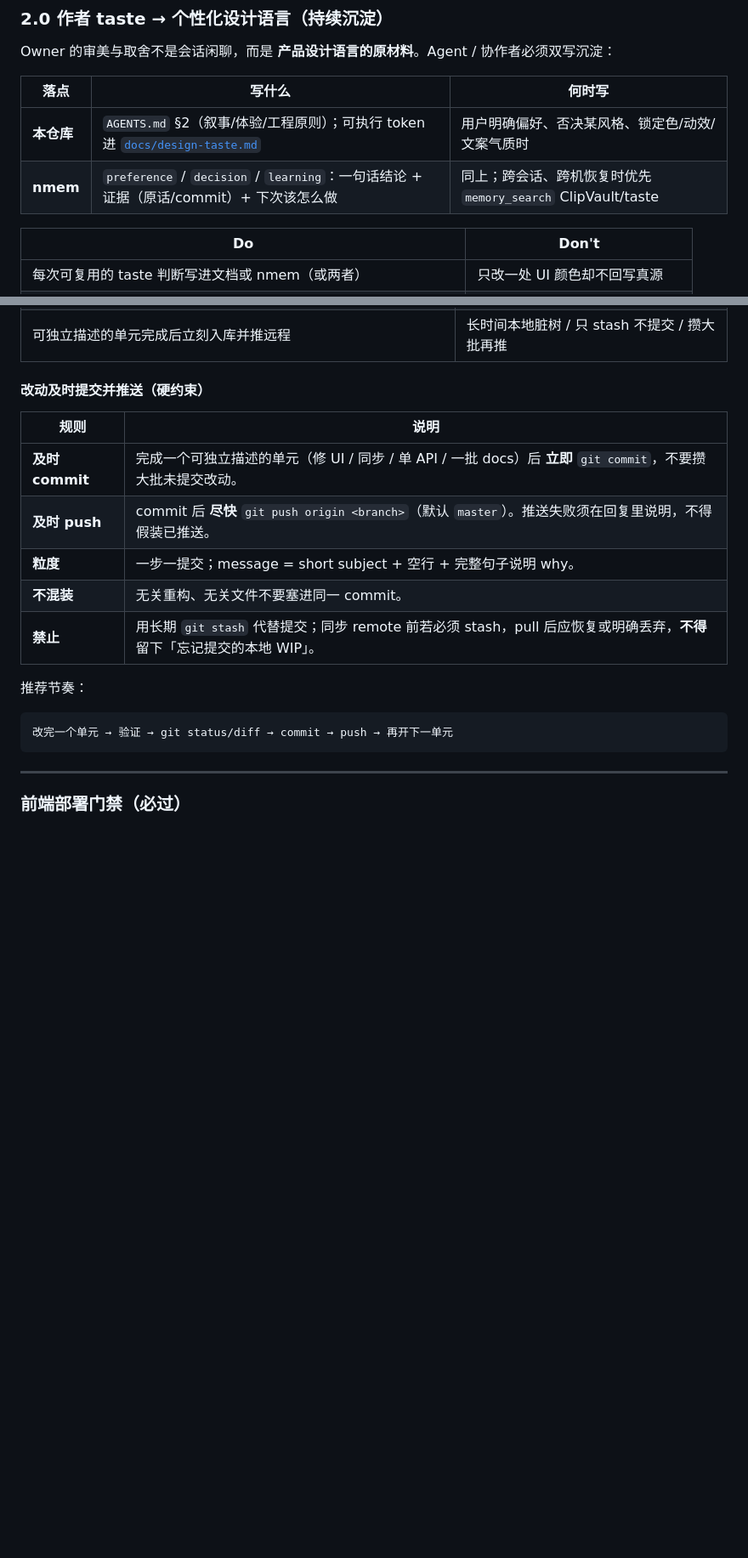
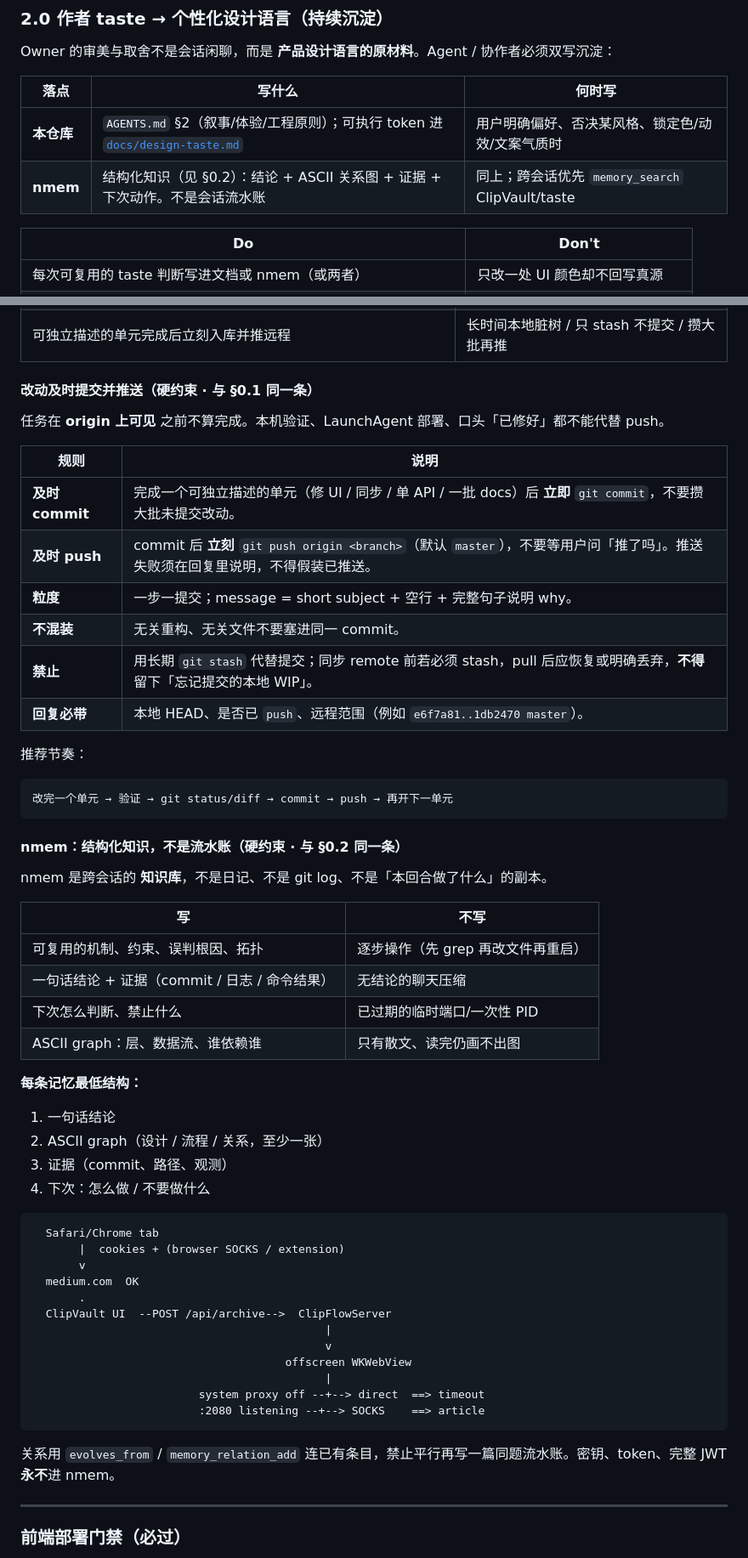
Before and after one commit to DavidMusk93/ClipView, a Markdown page: AGENTS.md, 2 parts joined by grey strips. Shown at 85% size. Rendered like a GitHub page; blank space fills up the shorter version.

Commit message:
docs(agents): require immediate push and structured nmem graphs
Delivery is not done until origin has the commit. nmem stores reusable
knowledge with ASCII graphs for design and flow, not session diaries.

````diff
--- a/AGENTS.md
+++ b/AGENTS.md
@@ -38,7 +56,7 @@ Owner 的审美与取舍不是会话闲聊，而是 **产品设计语言的原
 | 落点 | 写什么 | 何时写 |
 | --- | --- | --- |
 | **本仓库** | `AGENTS.md` §2（叙事/体验/工程原则）；可执行 token 进 [`docs/design-taste.md`](docs/design-taste.md) | 用户明确偏好、否决某风格、锁定色/动效/文案气质时 |
-| **nmem** | `preference` / `decision` / `learning`：一句话结论 + 证据（原话/commit）+ 下次该怎么做 | 同上；跨会话、跨机恢复时优先 `memory_search` ClipVault/taste |
+| **nmem** | 结构化知识（见 §0.2）：结论 + ASCII 关系图 + 证据 + 下次动作。不是会话流水账 | 同上；跨会话优先 `memory_search` ClipVault/taste |
 
 | Do | Don't |
 | --- | --- |
@@ -161,21 +179,59 @@ nmem：`clipvault_archive_closure_sync_20260817`（替换 `clipvault_archive_ima
 | 改完更新 README / 本 AGENTS 若触及产品边界 | 架构已 SQLite 却 README 仍 DuckDB |
 | 可独立描述的单元完成后立刻入库并推远程 | 长时间本地脏树 / 只 stash 不提交 / 攒大批再推 |
 
-#### 改动及时提交并推送（硬约束）
+#### 改动及时提交并推送（硬约束 · 与 §0.1 同一条）
+
+任务在 **origin 上可见** 之前不算完成。本机验证、LaunchAgent 部署、口头「已修好」都不能代替 push。
 
 | 规则 | 说明 |
 | --- | --- |
 | **及时 commit** | 完成一个可独立描述的单元（修 UI / 同步 / 单 API / 一批 docs）后 **立即** `git commit`，不要攒大批未提交改动。 |
-| **及时 push** | commit 后 **尽快** `git push origin <branch>`（默认 `master`）。推送失败须在回复里说明，不得假装已推送。 |
+| **及时 push** | commit 后 **立刻** `git push origin <branch>`（默认 `master`），不要等用户问「推了吗」。推送失败须在回复里说明，不得假装已推送。 |
 | **粒度** | 一步一提交；message = short subject + 空行 + 完整句子说明 why。 |
 | **不混装** | 无关重构、无关文件不要塞进同一 commit。 |
 | **禁止** | 用长期 `git stash` 代替提交；同步 remote 前若必须 stash，pull 后应恢复或明确丢弃，**不得**留下「忘记提交的本地 WIP」。 |
+| **回复必带** | 本地 HEAD、是否已 `push`、远程范围（例如 `e6f7a81..1db2470 master`）。 |
 
 推荐节奏：
 
 ```text
 改完一个单元 → 验证 → git status/diff → commit → push → 再开下一单元
 ```
+
+#### nmem：结构化知识，不是流水账（硬约束 · 与 §0.2 同一条）
+
+nmem 是跨会话的 **知识库**，不是日记、不是 git log、不是「本回合做了什么」的副本。
+
+| 写 | 不写 |
+| --- | --- |
+| 可复用的机制、约束、误判根因、拓扑 | 逐步操作（先 grep 再改文件再重启） |
+| 一句话结论 + 证据（commit / 日志 / 命令结果） | 无结论的聊天压缩 |
+| 下次怎么判断、禁止什么 | 已过期的临时端口/一次性 PID |
+| ASCII graph：层、数据流、谁依赖谁 | 只有散文、读完仍画不出图 |
+
+**每条记忆最低结构：**
+
+1. 一句话结论
+2. ASCII graph（设计 / 流程 / 关系，至少一张）
+3. 证据（commit、路径、观测）
+4. 下次：怎么做 / 不要做什么
+
+```text
+  Safari/Chrome tab
+       |  cookies + (browser SOCKS / extension)
+       v
+  medium.com  OK
+       .
+  ClipVault UI  --POST /api/archive-->  ClipFlowServer
+                                            |
+                                            v
+                                      offscreen WKWebView
+                                            |
+                         system proxy off --+--> direct  ==> timeout
+                         :2080 listening --+--> SOCKS    ==> article
+```
+
+关系用 `evolves_from` / `memory_relation_add` 连已有条目，禁止平行再写一篇同题流水账。密钥、token、完整 JWT **永不**进 nmem。
 
 ---
 
````
Also changed, not shown: other parts of AGENTS.md (+18 -0 lines).
